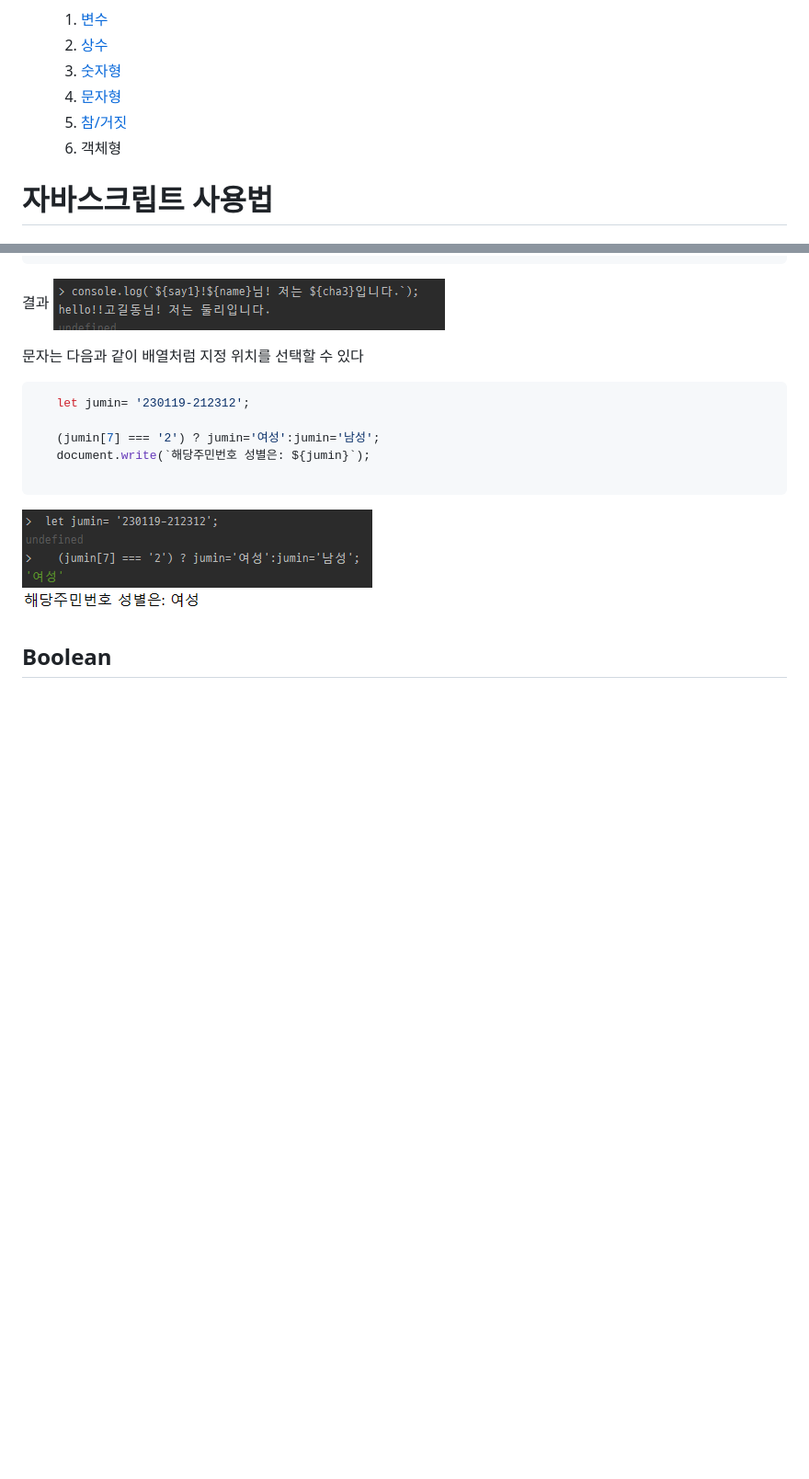
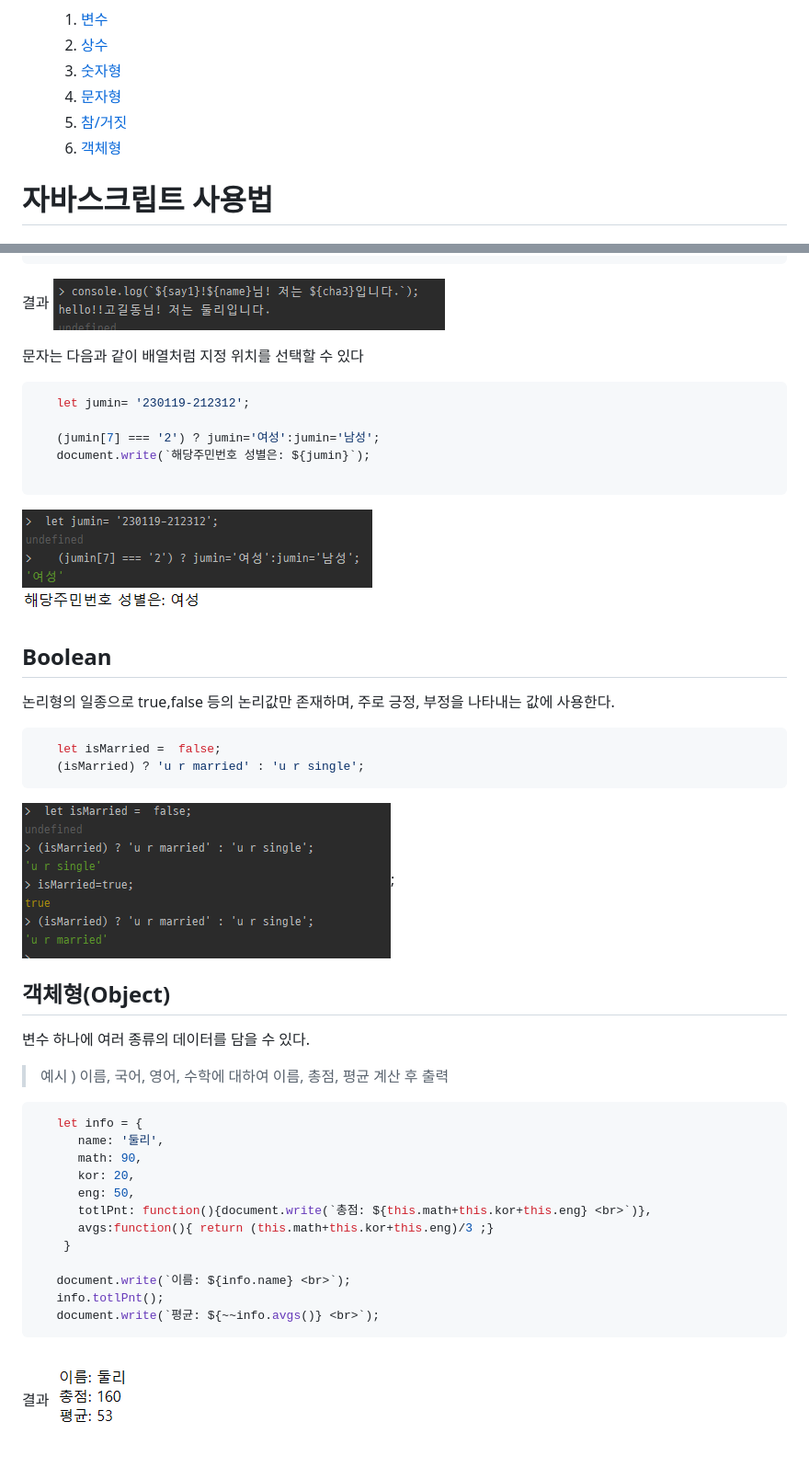
Before and after one commit to annie309409/JavaScript, a Markdown page: readme.md, 2 parts joined by grey strips. Shown: that part at 92% size. Drawn GitHub-style; pictures changed too: img/result6.png (added), img/result7.png (added); blank space fills up the shorter version.

````diff
--- a/readme.md
+++ b/readme.md
@@ -11,7 +11,7 @@
    3. [숫자형](#숫자)
    4. [문자형](#문자)
    5. [참/거짓](#Boolean)
-   6. 객체형
+   6. [객체형](#객체형--object-)
 
 # 자바스크립트 사용법
 ## 개요
@@ -220,3 +220,30 @@ j=121322456465456465487879874456456456454564654646465464646545555555555555555555
 ![결과이미지](img/result4.png)
 
 ## Boolean
+ 논리형의 일종으로 true,false 등의 논리값만 존재하며, 주로 긍정, 부정을 나타내는 값에 사용한다.
+
+```javascript
+   let isMarried =  false;
+   (isMarried) ? 'u r married' : 'u r single';
+```
+![결과이미지](img/result6.png);
+
+## 객체형(Object)
+변수 하나에 여러 종류의 데이터를 담을 수 있다.
+> 예시 ) 이름, 국어, 영어, 수학에 대하여 이름, 총점, 평균 계산 후 출력
+```javascript
+   let info = {
+      name: '둘리',
+      math: 90,
+      kor: 20,
+      eng: 50,
+      totlPnt: function(){document.write(`총점: ${this.math+this.kor+this.eng} <br>`)},
+      avgs:function(){ return (this.math+this.kor+this.eng)/3 ;}
+    }
+
+   document.write(`이름: ${info.name} <br>`);
+   info.totlPnt();
+   document.write(`평균: ${~~info.avgs()} <br>`);
+```
+결과
+![결과이미지](img/result7.png)
````
Also changed, not shown: 1 other file.
